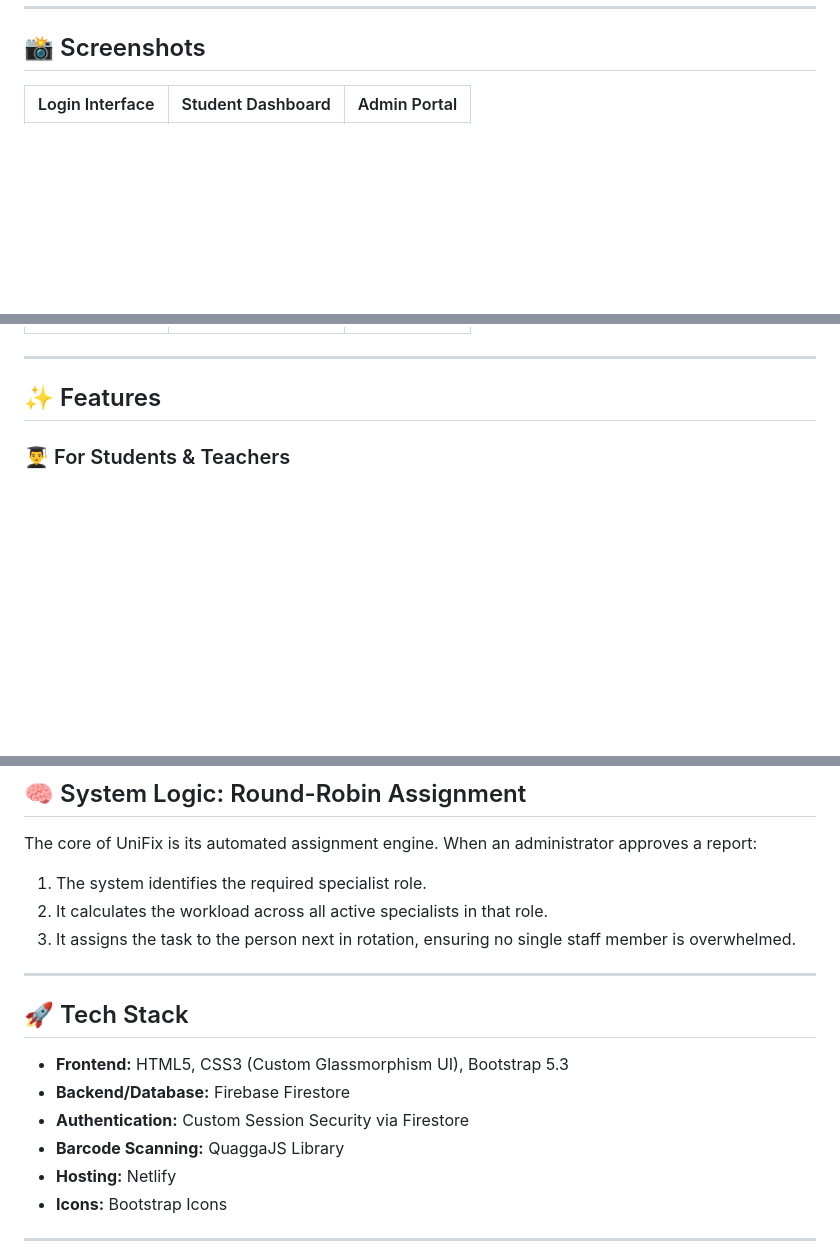
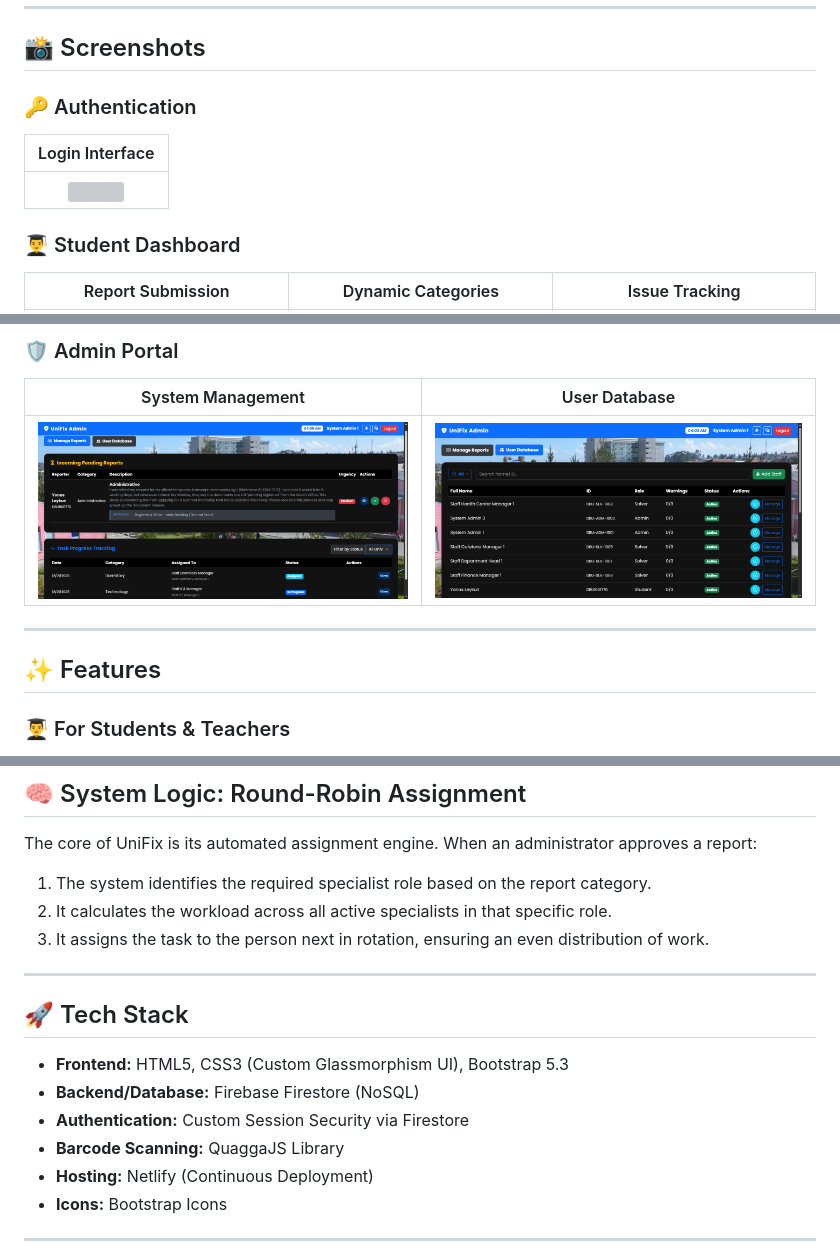
Before and after one commit to yonasleykun27/UniFix-System, a Markdown page: README.md, 3 parts joined by grey strips. GitHub-like rendering; blank space fills up the shorter version; grey boxes are pictures that could not be loaded.

```diff
--- a/README.md
+++ b/README.md
@@ -11,5 +12,11 @@ UniFix is a professional web-based platform designed for university students and
 
 ## 📸 Screenshots
 
-| Login Interface | Student Dashboard | Admin Portal |
+### 🔑 Authentication
+| Login Interface |
+| :---: |
+| <img src="https://github.com/yonasleykun27/UniFix-System/blob/main/Img/Login%20Page.png?raw=true" width="600"> |
+
+### 👨‍🎓 Student Dashboard
+| Report Submission | Dynamic Categories | Issue Tracking |
 | :---: | :---: | :---: |
@@ -17,4 +24,8 @@ UniFix is a professional web-based platform designed for university students and
 
+### 🛡️ Admin Portal
+| System Management | User Database |
+| :---: | :---: |
+| <img src="https://github.com/yonasleykun27/UniFix-System/blob/main/Img/Admin%20Page%201.png?raw=true" width="400"> | <img src="https://github.com/yonasleykun27/UniFix-System/blob/main/Img/Admin%20Page%202.png?raw=true" width="400"> |
 
 ---
 
@@ -39,21 +50,19 @@ UniFix is a professional web-based platform designed for university students and
 
 ## 🧠 System Logic: Round-Robin Assignment
 The core of UniFix is its automated assignment engine. When an administrator approves a report:
-1. The system identifies the required specialist role.
-2. It calculates the workload across all active specialists in that role.
-3. It assigns the task to the person next in rotation, ensuring no single staff member is overwhelmed.
-
-
+1. The system identifies the required specialist role based on the report category.
+2. It calculates the workload across all active specialists in that specific role.
+3. It assigns the task to the person next in rotation, ensuring an even distribution of work.
 
 ---
 
 ## 🚀 Tech Stack
 
 - **Frontend:** HTML5, CSS3 (Custom Glassmorphism UI), Bootstrap 5.3
-- **Backend/Database:** Firebase Firestore
+- **Backend/Database:** Firebase Firestore (NoSQL)
 - **Authentication:** Custom Session Security via Firestore
 - **Barcode Scanning:** QuaggaJS Library
-- **Hosting:** Netlify
+- **Hosting:** Netlify (Continuous Deployment)
 - **Icons:** Bootstrap Icons
 
 ---
```
Also changed, not shown: other parts of README.md (+2 -1 lines).
